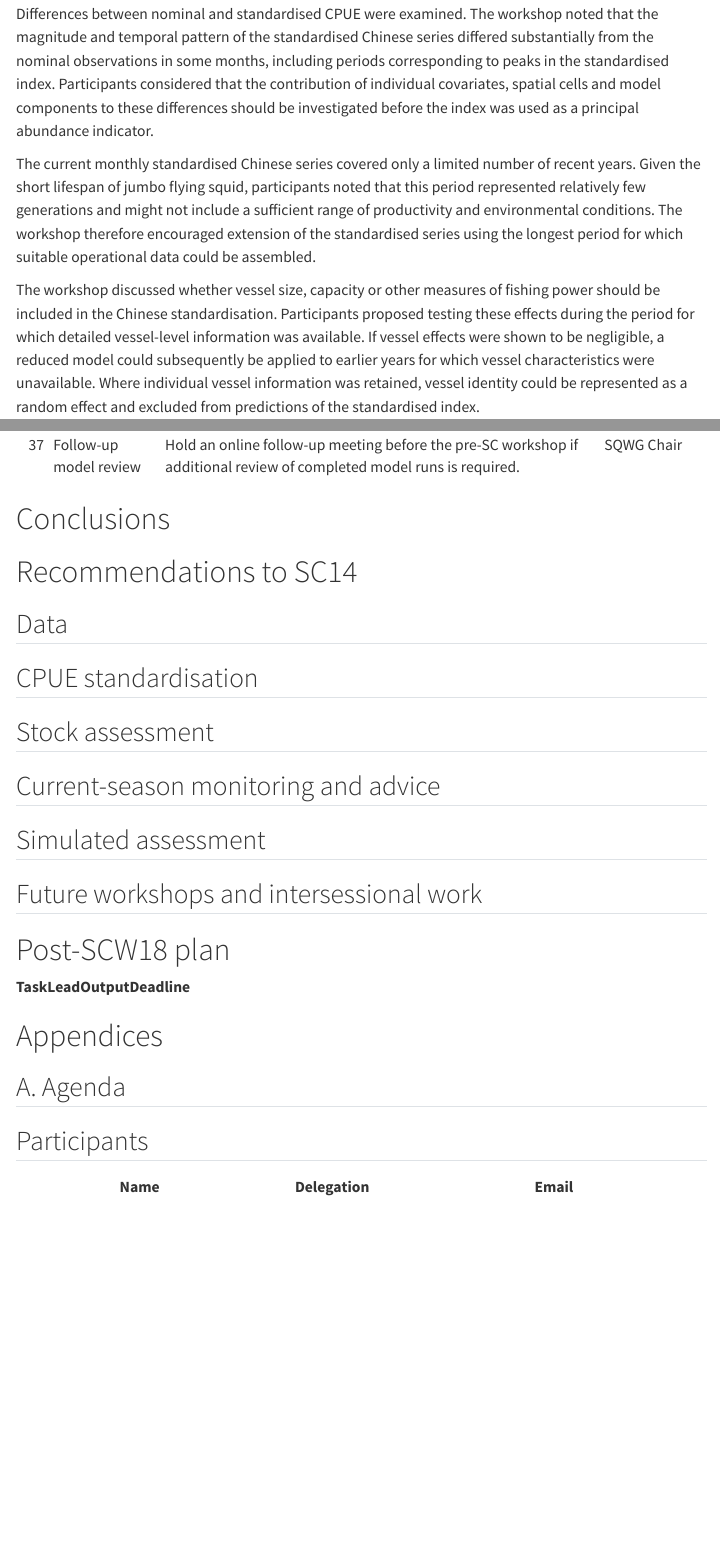
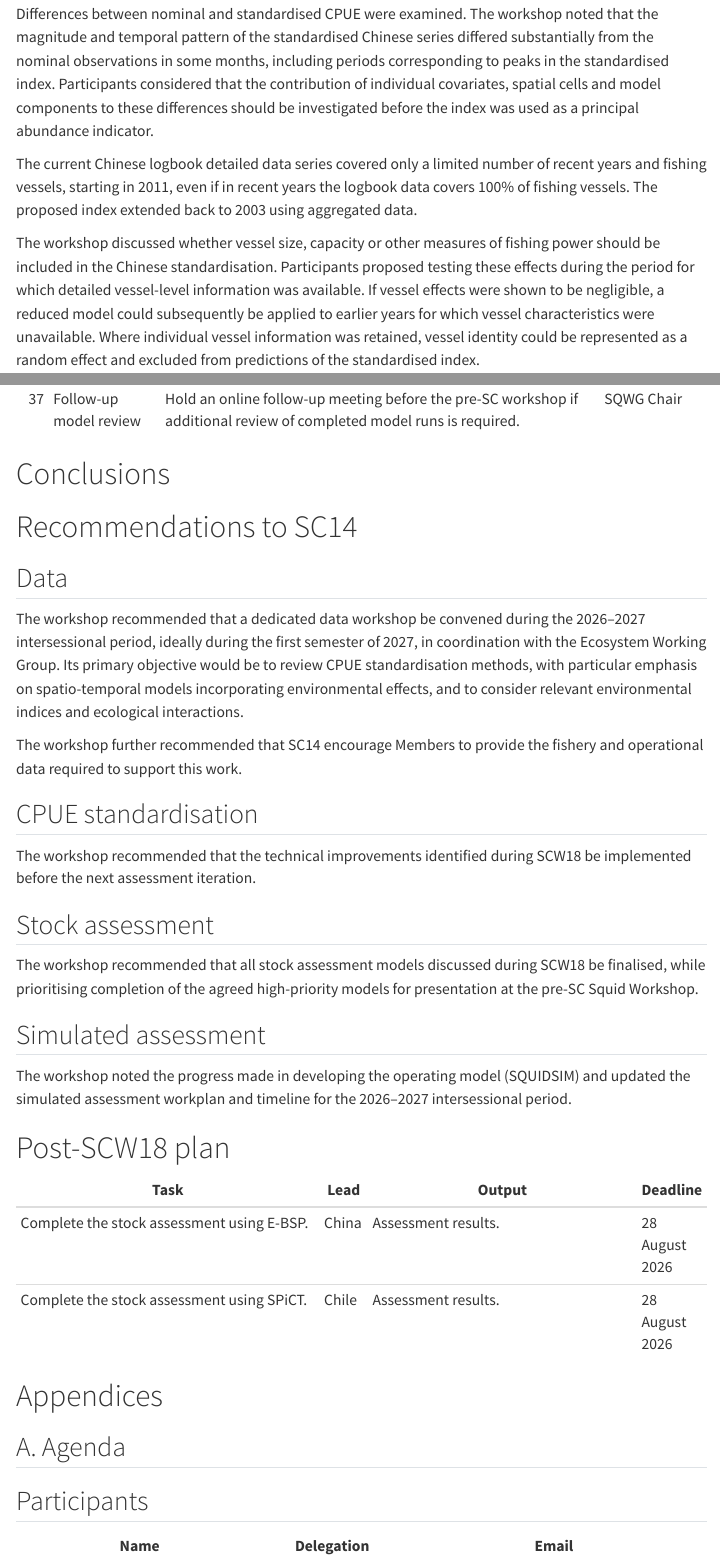
Before and after one commit to SPRFMO/scw18-squid3-workshop, a Quarto document (doc/SCW18-squid3_meeting_report.qmd): the page in a window 1100 px wide, from 4270 px down, and a second part further down, joined at a grey line. Rendered offline with R 4.5, knitr and Pandoc in place of Quarto, with nearby package versions; menus at the side of the page are left out.

Commit message:
recommendations

```diff
--- a/doc/SCW18-squid3_meeting_report.qmd
+++ b/doc/SCW18-squid3_meeting_report.qmd
@@ -182,7 +182,7 @@ Participants distinguished between fitting the CPUE model and deriving the stand
 
 Differences between nominal and standardised CPUE were examined. The workshop noted that the magnitude and temporal pattern of the standardised Chinese series differed substantially from the nominal observations in some months, including periods corresponding to peaks in the standardised index. Participants considered that the contribution of individual covariates, spatial cells and model components to these differences should be investigated before the index was used as a principal abundance indicator.
 
-The current monthly standardised Chinese series covered only a limited number of recent years. Given the short lifespan of jumbo flying squid, participants noted that this period represented relatively few generations and might not include a sufficient range of productivity and environmental conditions. The workshop therefore encouraged extension of the standardised series using the longest period for which suitable operational data could be assembled.
+The current Chinese logbook detailed data series covered only a limited number of recent years and fishing vessels, starting in 2011, even if in recent years the logbook data covers 100% of fishing vessels. The proposed index extended back to 2003 using aggregated data.
 
 The workshop discussed whether vessel size, capacity or other measures of fishing power should be included in the Chinese standardisation. Participants proposed testing these effects during the period for which detailed vessel-level information was available. If vessel effects were shown to be negligible, a reduced model could subsequently be applied to earlier years for which vessel characteristics were unavailable. Where individual vessel information was retained, vessel identity could be represented as a random effect and excluded from predictions of the standardised index.
 
@@ -359,21 +359,30 @@ As an example, the model name: *y2t1e0r1w2d1q0* will correspond to:
 
 ## Data
 
+The workshop recommended that a dedicated data workshop be convened during the 2026–2027 intersessional period, ideally during the first semester of 2027, in coordination with the Ecosystem Working Group. Its primary objective would be to review CPUE standardisation methods, with particular emphasis on spatio-temporal models incorporating environmental effects, and to consider relevant environmental indices and ecological interactions.
+
+The workshop further recommended that SC14 encourage Members to provide the fishery and operational data required to support this work.
+
 ## CPUE standardisation
+
+The workshop recommended that the technical improvements identified during SCW18 be implemented before the next assessment iteration.
 
 ## Stock assessment
 
-## Current-season monitoring and advice
+The workshop recommended that all stock assessment models discussed during SCW18 be finalised, while prioritising completion of the agreed high-priority models for presentation at the pre-SC Squid Workshop.
 
 ## Simulated assessment
 
-## Future workshops and intersessional work
-
+The workshop noted the progress made in developing the operating model (SQUIDSIM) and updated the simulated assessment workplan and timeline for the 2026–2027 intersessional period.
 
 # Post-SCW18 plan
 
-| Task | Lead | Output | Deadline |
-| ---- | ---- | ---------------------------- | -------- |
+| Task                                                                            | Lead           | Output                                                                 | Deadline        |
+| ------------------------------------------------------------------------------- | -------------- | ---------------------------------------------------------------------- | --------------- |
+| Complete the stock assessment using E-BSP.                                      | China          | Assessment results.                                                    | 28 August 2026  |
+| Complete the stock assessment using SPiCT.                                      | Chile          | Assessment results.                                                    | 28 August 2026  |
+
+
 
 # Appendices {.unnumbered}
 
```
Also changed, not shown: doc/SCW18-squid3_meeting_report.qmd (2 more changed lines).
